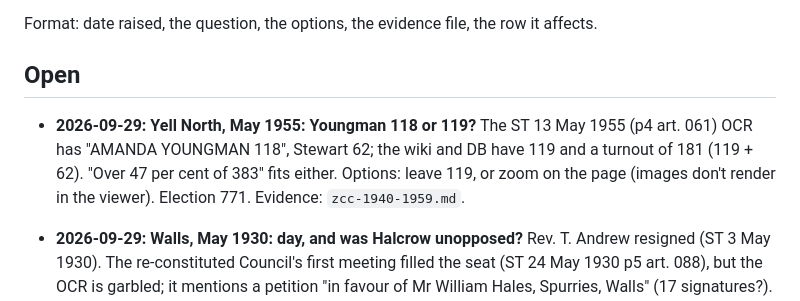
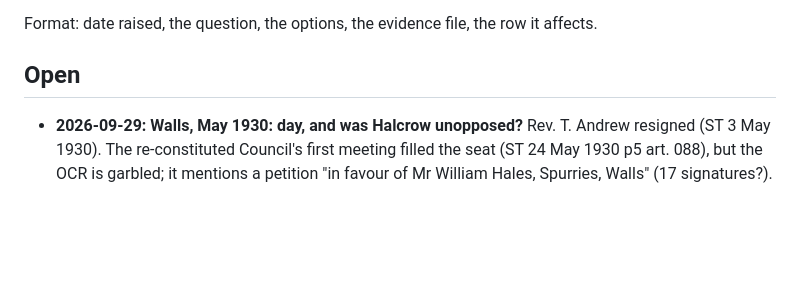
Before and after one commit to ShetlandJ/shetland-political-history, a Markdown page: research/bna/open-questions.md, the part around the change. Rendered like a GitHub page; blank space fills up the shorter version.

```diff
--- a/research/bna/open-questions.md
+++ b/research/bna/open-questions.md
@@ -7,11 +7,6 @@ answer into ledger or correction edits and deletes the entry.
 Format: date raised, the question, the options, the evidence file, the row it affects.
 
 ## Open
-
-- **2026-09-29: Yell North, May 1955: Youngman 118 or 119?** The ST 13 May 1955 (p4 art. 061)
-  OCR has "AMANDA YOUNGMAN 118", Stewart 62; the wiki and DB have 119 and a turnout of 181 (119 +
-  62). "Over 47 per cent of 383" fits either. Options: leave 119, or zoom on the page (images
-  don't render in the viewer). Election 771. Evidence: `zcc-1940-1959.md`.
 
 - **2026-09-29: Walls, May 1930: day, and was Halcrow unopposed?** Rev. T. Andrew resigned (ST 3
   May 1930). The re-constituted Council's first meeting filled the seat (ST 24 May 1930 p5 art.
```
Also changed, not shown: research/bna/queue.md (+1 -1 lines), research/bna/zcc-1940-1959.md (+1 -1 lines).
